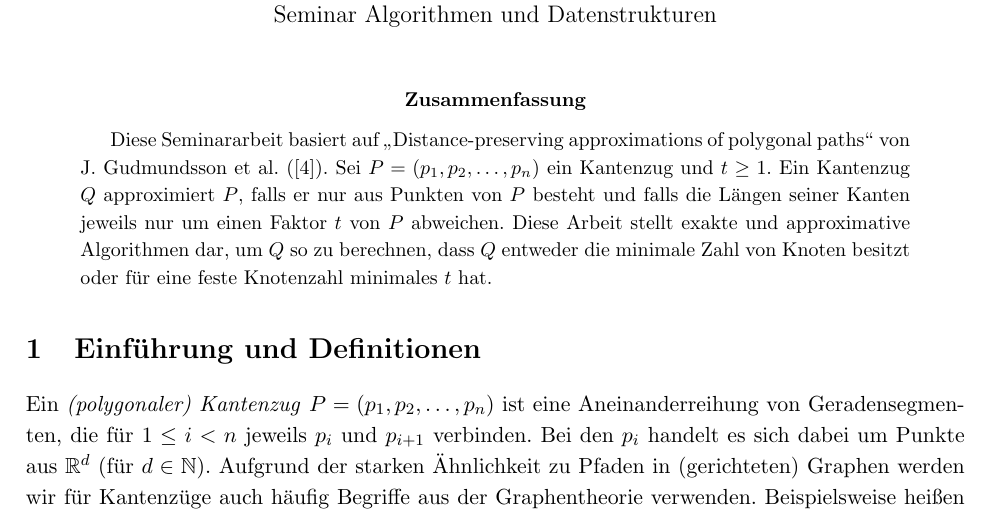
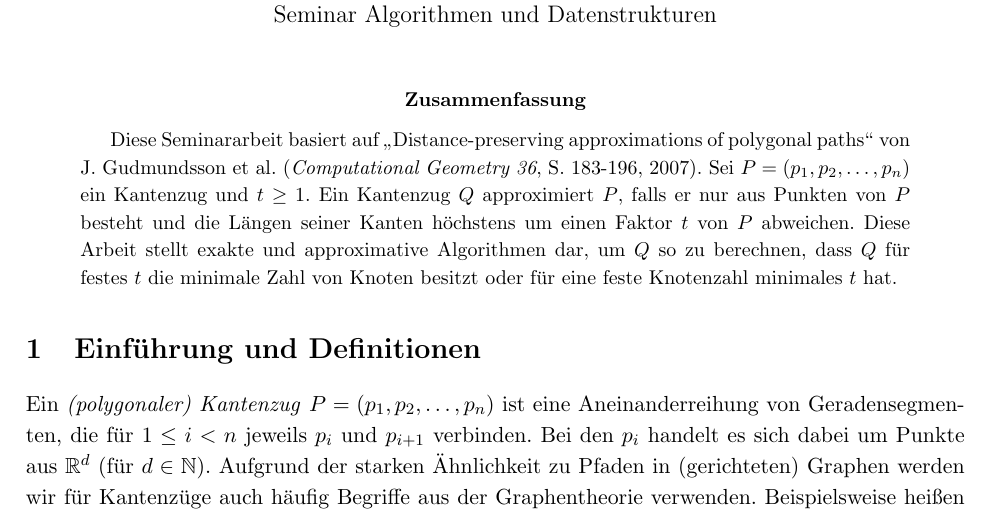
Before and after one commit to NKlug/paper-dpapp, a LaTeX paper (latex/paper/main.tex): part of page 1 of 16, cut so that both start at the same text. Compiled offline with pdfLaTeX.

Commit message:
Correct abstract

```diff
--- a/latex/paper/main.tex
+++ b/latex/paper/main.tex
@@ -52,8 +52,9 @@
     \maketitle
 
     \begin{abstract}
-        Diese Seminararbeit basiert auf \glqq Distance-preserving approximations of polygonal paths\grqq\ von J. Gudmundsson et al. (\cite{gudmundsson}). Sei $P = (p_1, p_2, \mathellipsis, p_n)$ ein Kantenzug und $t \geq 1$. Ein Kantenzug $Q$ approximiert $P$, falls er nur aus Punkten von $P$ besteht und falls die Längen seiner Kanten jeweils nur um einen Faktor $t$ von $P$ abweichen. Diese Arbeit stellt exakte und approximative Algorithmen dar, um $Q$ so zu berechnen, dass $Q$ entweder die minimale Zahl von Knoten besitzt oder für eine feste Knotenzahl
-        minimales $t$ hat.
+        Diese Seminararbeit basiert auf \glqq Distance-preserving approximations of polygonal paths\grqq\ von J. Gudmundsson et al. (\textit{Computational Geometry 36}, S. 183-196, 2007).
+        Sei $P = (p_1, p_2, \mathellipsis, p_n)$ ein Kantenzug und $t \geq 1$. Ein Kantenzug $Q$ approximiert $P$, falls er nur aus Punkten von $P$ besteht und die Längen seiner Kanten höchstens um einen Faktor $t$ von $P$ abweichen.
+        Diese Arbeit stellt exakte und approximative Algorithmen dar, um $Q$ so zu berechnen, dass $Q$ für festes $t$ die minimale Zahl von Knoten besitzt oder für eine feste Knotenzahl minimales $t$ hat.
     \end{abstract}
 
     \section{Einführung und Definitionen}
```
Also changed, not shown: out/main.pdf (deleted), 1 other file.
